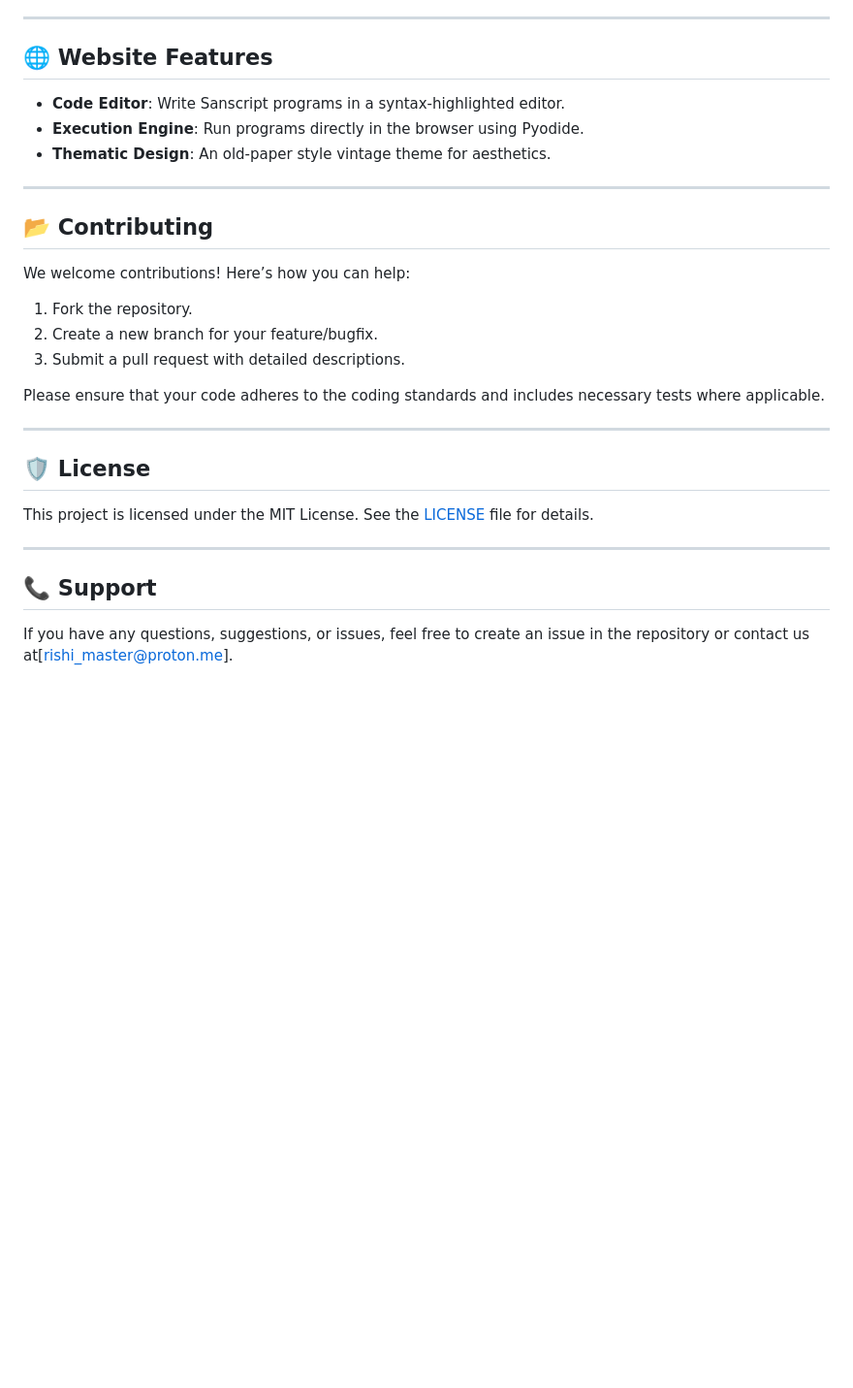
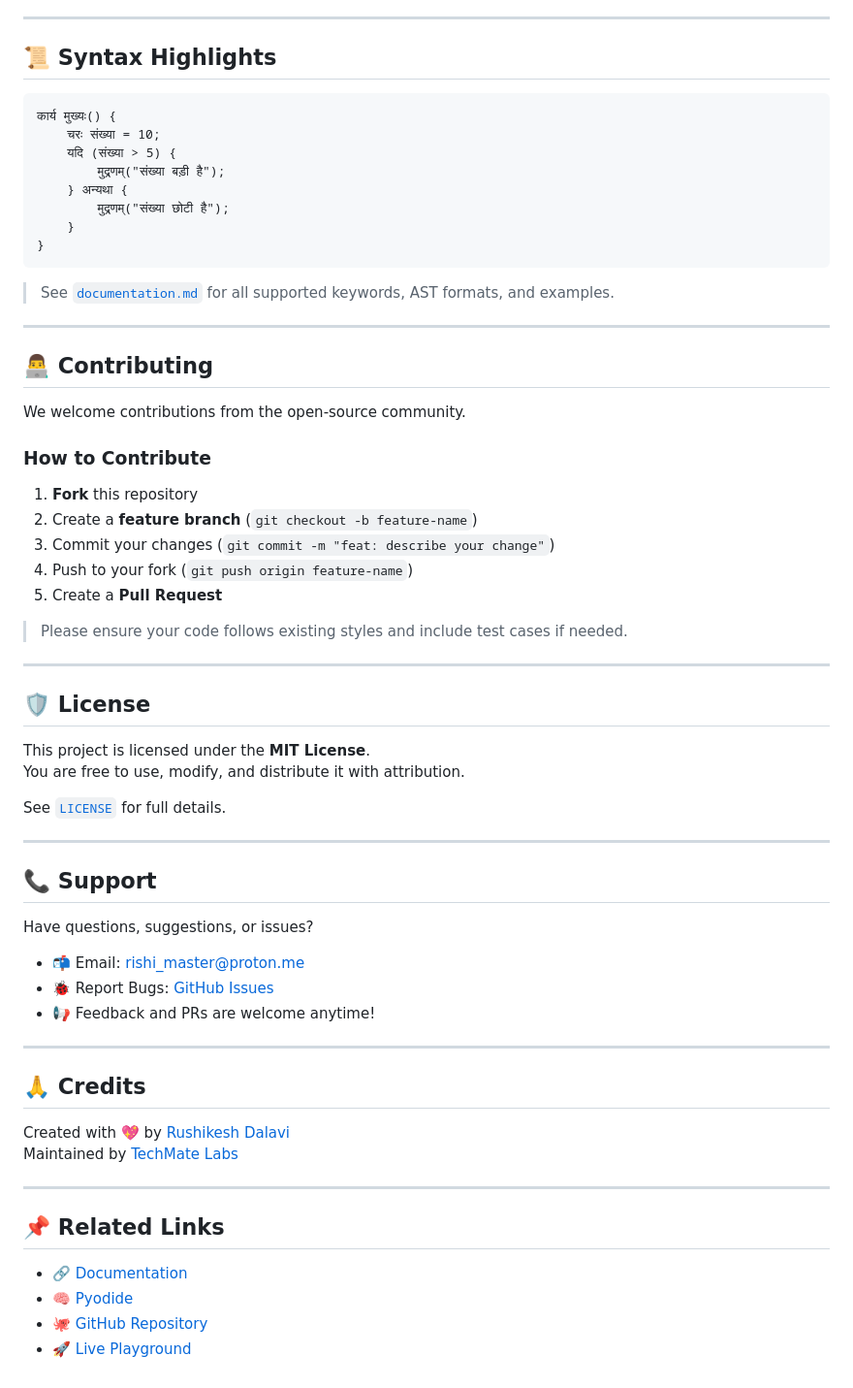
Before and after one commit to RishiDalvi/sanscript, a Markdown page: README.md, the part around the change printed below. Shown: that part at 97% size. Rendered like a GitHub page; blank space fills up the shorter version.

````diff
--- a/README.md
+++ b/README.md
@@ -71,30 +79,68 @@ For a comprehensive guide to Sanscript's syntax, keywords, and examples, refer t
 
 ---
 
-## 🌐 Website Features
-- **Code Editor**: Write Sanscript programs in a syntax-highlighted editor.
-- **Execution Engine**: Run programs directly in the browser using Pyodide.
-- **Thematic Design**: An old-paper style vintage theme for aesthetics.
+## 📜 Syntax Highlights
+
+```sanskrit
+कार्य मुख्यः() {
+    चरः संख्या = 10;
+    यदि (संख्या > 5) {
+        मुद्रणम्("संख्या बड़ी है");
+    } अन्यथा {
+        मुद्रणम्("संख्या छोटी है");
+    }
+}
+```
+
+> See [`documentation.md`](documentation.md) for all supported keywords, AST formats, and examples.
 
 ---
 
-## 📂 Contributing
+## 👨‍💻 Contributing
 
-We welcome contributions! Here’s how you can help:
-1. Fork the repository.
-2. Create a new branch for your feature/bugfix.
-3. Submit a pull request with detailed descriptions.
+We welcome contributions from the open-source community.
 
-Please ensure that your code adheres to the coding standards and includes necessary tests where applicable.
+### How to Contribute
+
+1. **Fork** this repository
+2. Create a **feature branch** (`git checkout -b feature-name`)
+3. Commit your changes (`git commit -m "feat: describe your change"`)
+4. Push to your fork (`git push origin feature-name`)
+5. Create a **Pull Request**
+
+> Please ensure your code follows existing styles and include test cases if needed.
 
 ---
 
-## 🛡️ License
+## 🛡 License
 
-This project is licensed under the MIT License. See the [LICENSE](LICENSE) file for details.
+This project is licensed under the **MIT License**.
+You are free to use, modify, and distribute it with attribution.
+
+See [`LICENSE`](LICENSE) for full details.
 
 ---
 
 ## 📞 Support
 
-If you have any questions, suggestions, or issues, feel free to create an issue in the repository or contact us at[rishi_master@proton.me].
+Have questions, suggestions, or issues?
+
+- 📬 Email: [rishi_master@proton.me](mailto:rishi_master@proton.me)
+- 🐞 Report Bugs: [GitHub Issues](https://github.com/RishiDalvi/Sanscript/issues)
+- 📢 Feedback and PRs are welcome anytime!
+
+---
+
+## 🙏 Credits
+
+Created with 💖 by [Rushikesh Dalavi](https://www.linkedin.com/in/rushikesh-dalavi/)
+Maintained by [TechMate Labs](https://www.techmatelabs.in/)
+
+---
+
+## 📌 Related Links
+
+- 🔗 [Documentation](https://sanscript.netlify.app/#documentation)
+- 🧠 [Pyodide](https://pyodide.org/)
+- 🐙 [GitHub Repository](https://github.com/RishiDalvi/Sanscript)
+- 🚀 [Live Playground](https://sanscript.netlify.app/)
````
Also changed, not shown: other parts of README.md (+49 -41 lines).
